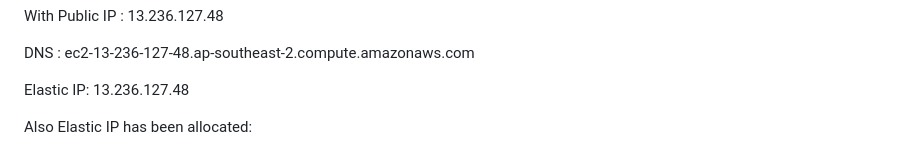
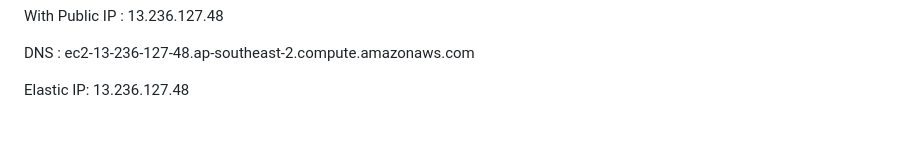
Before and after one commit to etechcrunch/Github-Actions, a Markdown page: README.md, the part around the change. GitHub-like rendering; blank space fills up the shorter version.

```diff
--- a/README.md
+++ b/README.md
@@ -12,7 +12,6 @@ DNS : ec2-13-236-127-48.ap-southeast-2.compute.amazonaws.com
 
 Elastic IP: 13.236.127.48
 
-Also Elastic IP has been allocated:
 
 ![](media/616646e8463ecc8d7f860981b6799a50.png)
 
```
